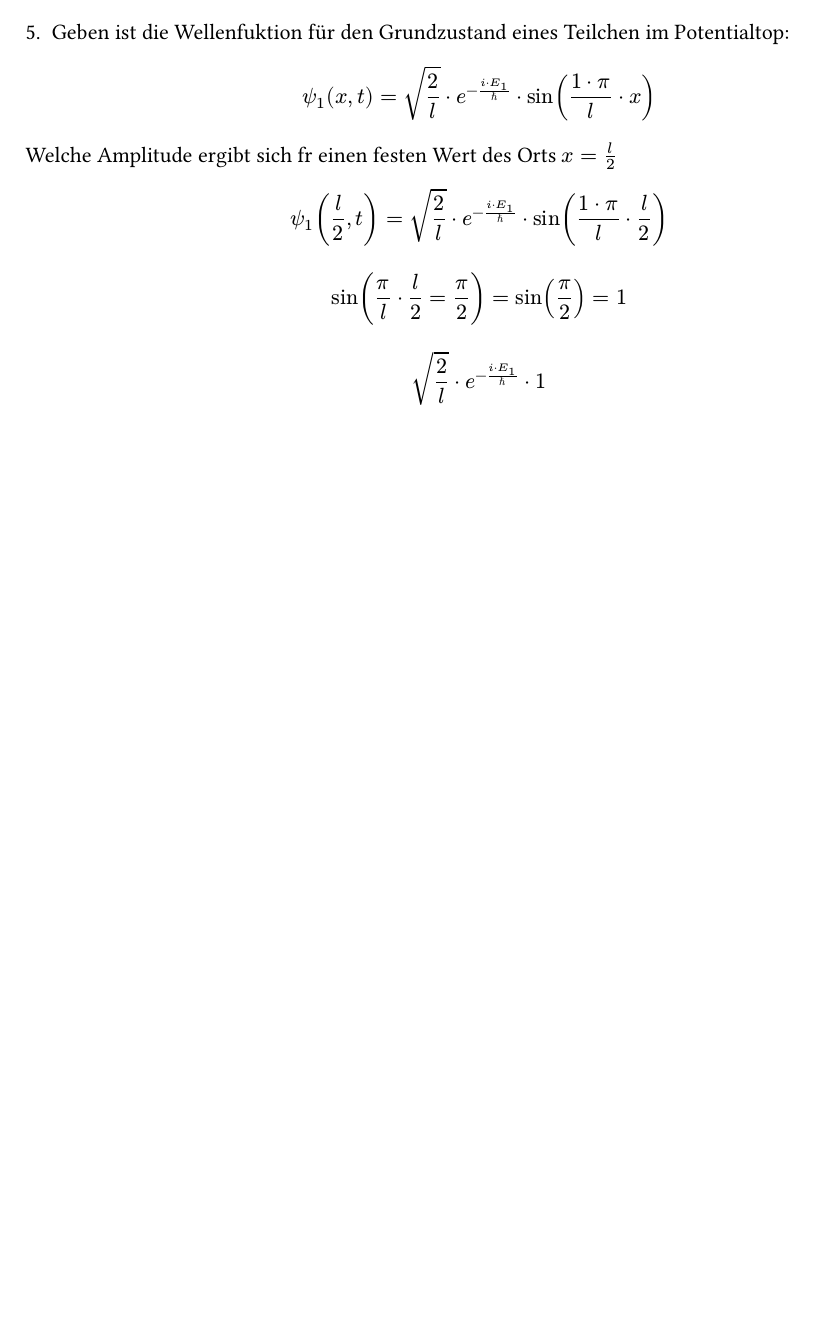
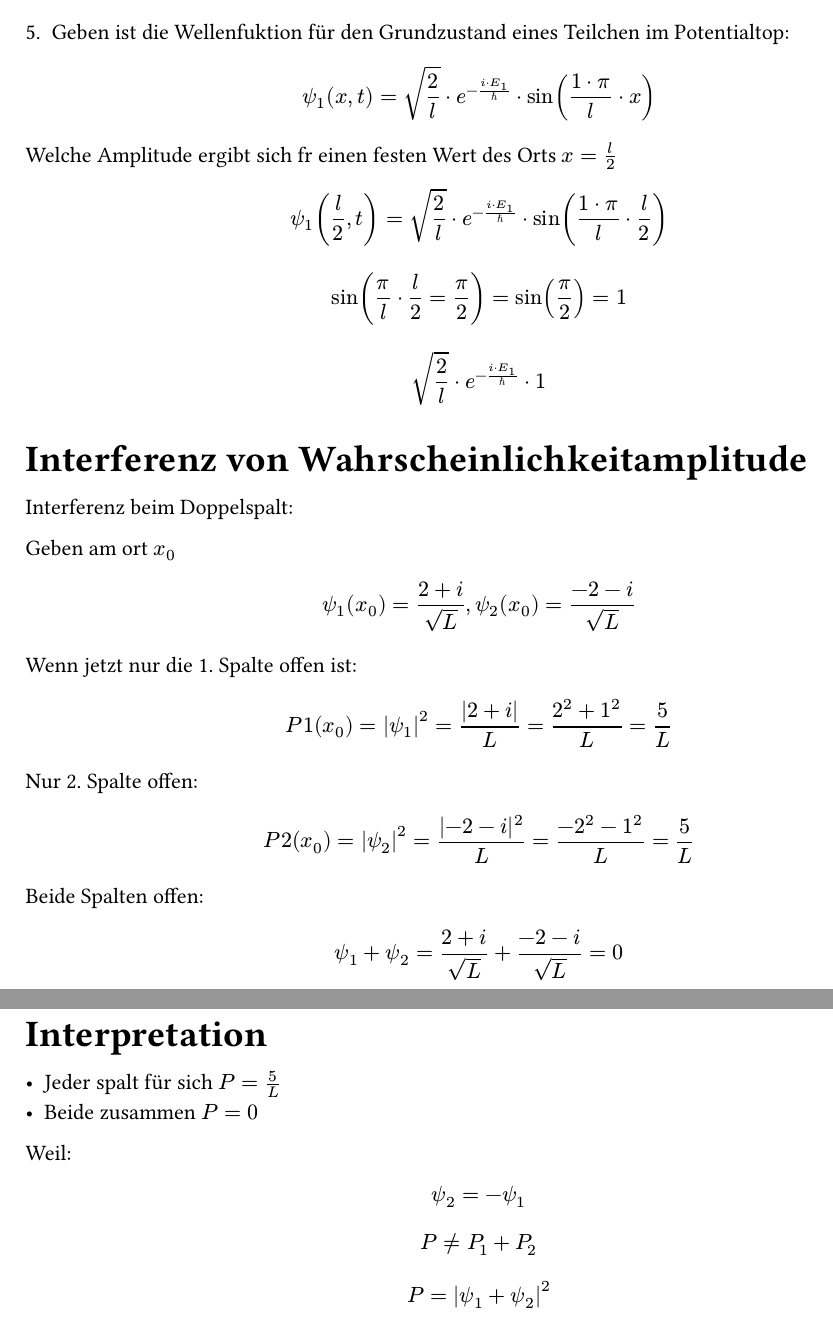
Before and after one commit to AJslashTracey/typst_notes, a Typst document (PAM_Physik/QuantenPhysikNotes.typ): part of page 3 of 3 before the commit and two parts of pages 3 and 4 of 4 after it, the two joined at a grey line, cut so that both start at the same text, the shorter picture padded with empty space. Compiled offline with Typst 0.15.

Commit message:
Update QuantenPhysikNotes.typ

```diff
--- a/PAM_Physik/QuantenPhysikNotes.typ
+++ b/PAM_Physik/QuantenPhysikNotes.typ
@@ -100,3 +100,29 @@ $ psi_1(l/2, t) =  sqrt(2/l) dot e^(-(i dot E_1)/(planck)) dot sin((1 dot pi)/(l
 
 $ sin(pi/l dot l/2 = pi/2) = sin(pi/2) = 1 $
 $ sqrt(2/l) dot e^(-(i dot E_1)/(planck)) dot 1 $
+
+#title[Interferenz von Wahrscheinlichkeitamplitude]
+
+
+Interferenz beim Doppelspalt:
+
+Geben am ort $x_0$
+$ psi_1(x_0) = (2 + i)/(sqrt(L)), psi_2(x_0) = (-2-i)/(sqrt(L)) $
+
+
+Wenn jetzt nur die 1. Spalte offen ist:
+$ P 1(x_0) = abs(psi_1)^2 = (abs(2+i))/L = (2^2 + 1^2)/L = 5/L $
+
+Nur 2. Spalte offen:
+$ P 2(x_0) = abs(psi_2)^2 = (abs(-2-i)^2)/L = (-2^2-1^2)/L = (5)/L $
+
+
+Beide Spalten offen:
+
+$ psi_1 + psi_2 = (2+i)/sqrt(L) + (-2-i)/(sqrt(L)) = 0 $
+#pagebreak()
+#title[Interpretation]
+
+
+- Jeder spalt für sich $P= 5/L$
+- Beide zusammen $P = 0$
```
Also changed, not shown: PAM_Physik/QuantenPhysikNotes.typ (7 more changed lines).
